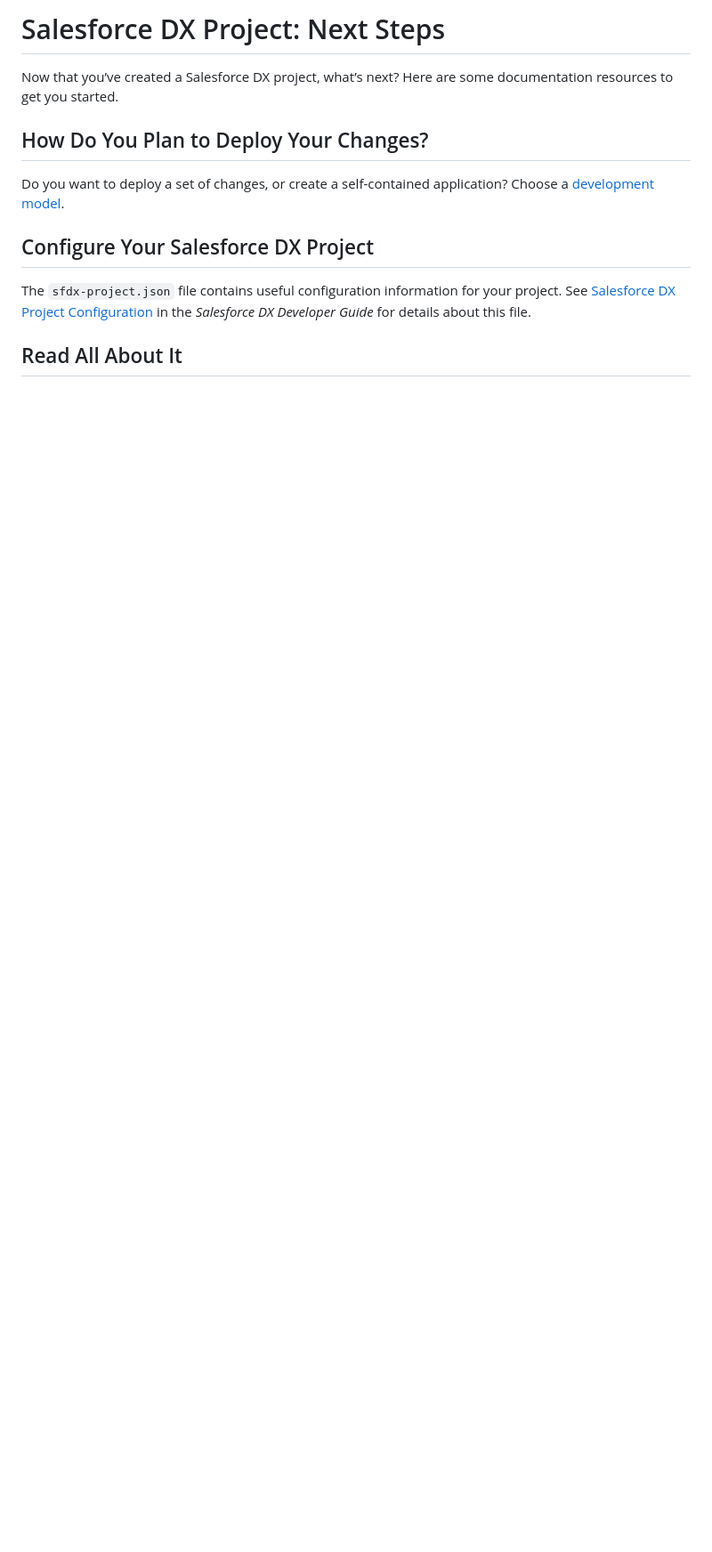
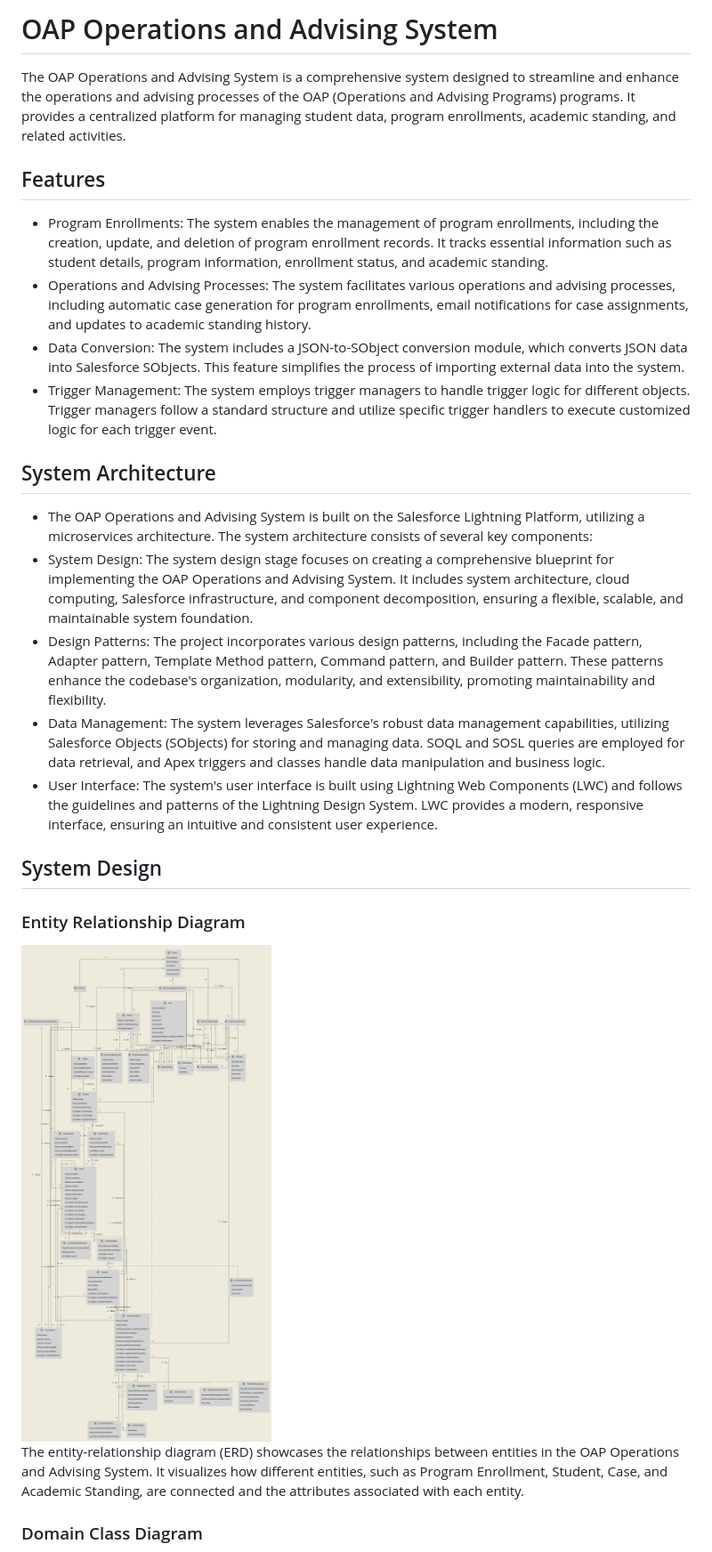
Before and after one commit to MDM1975/oap-operations-advising-system, a Markdown page: README.md, the part around the change printed below. Shown: that part at 89% size. Drawn GitHub-style; pictures changed too: docs/domain-class-diagram-with-attr.png (added); blank space fills up the shorter version.

```diff
--- a/README.md
+++ b/README.md
@@ -1,14 +1,25 @@
-# Salesforce DX Project: Next Steps
+# OAP Operations and Advising System
+The OAP Operations and Advising System is a comprehensive system designed to streamline and enhance the operations and advising processes of the OAP (Operations and Advising Programs) programs. It provides a centralized platform for managing student data, program enrollments, academic standing, and related activities.
 
-Now that you’ve created a Salesforce DX project, what’s next? Here are some documentation resources to get you started.
+## Features
+* Program Enrollments: The system enables the management of program enrollments, including the creation, update, and deletion of program enrollment records. It tracks essential information such as student details, program information, enrollment status, and academic standing.
+* Operations and Advising Processes: The system facilitates various operations and advising processes, including automatic case generation for program enrollments, email notifications for case assignments, and updates to academic standing history.
+* Data Conversion: The system includes a JSON-to-SObject conversion module, which converts JSON data into Salesforce SObjects. This feature simplifies the process of importing external data into the system.
+* Trigger Management: The system employs trigger managers to handle trigger logic for different objects. Trigger managers follow a standard structure and utilize specific trigger handlers to execute customized logic for each trigger event.
 
-## How Do You Plan to Deploy Your Changes?
+## System Architecture
+* The OAP Operations and Advising System is built on the Salesforce Lightning Platform, utilizing a microservices architecture. The system architecture consists of several key components:
+* System Design: The system design stage focuses on creating a comprehensive blueprint for implementing the OAP Operations and Advising System. It includes system architecture, cloud computing, Salesforce infrastructure, and component decomposition, ensuring a flexible, scalable, and maintainable system foundation.
+* Design Patterns: The project incorporates various design patterns, including the Facade pattern, Adapter pattern, Template Method pattern, Command pattern, and Builder pattern. These patterns enhance the codebase's organization, modularity, and extensibility, promoting maintainability and flexibility.
+* Data Management: The system leverages Salesforce's robust data management capabilities, utilizing Salesforce Objects (SObjects) for storing and managing data. SOQL and SOSL queries are employed for data retrieval, and Apex triggers and classes handle data manipulation and business logic.
+* User Interface: The system's user interface is built using Lightning Web Components (LWC) and follows the guidelines and patterns of the Lightning Design System. LWC provides a modern, responsive interface, ensuring an intuitive and consistent user experience.
 
-Do you want to deploy a set of changes, or create a self-contained application? Choose a [development model](https://developer.salesforce.com/tools/vscode/en/user-guide/development-models).
+## System Design
+### Entity Relationship Diagram
 
-## Configure Your Salesforce DX Project
+<img src="docs/domain-class-diagram-with-attr.png" alt="Entity Relationship Diagram" />
 
-The `sfdx-project.json` file contains useful configuration information for your project. See [Salesforce DX Project Configuration](https://developer.salesforce.com/docs/atlas.en-us.sfdx_dev.meta/sfdx_dev/sfdx_dev_ws_config.htm) in the _Salesforce DX Developer Guide_ for details about this file.
+The entity-relationship diagram (ERD) showcases the relationships between entities in the OAP Operations and Advising System. It visualizes how different entities, such as Program Enrollment, Student, Case, and Academic Standing, are connected and the attributes associated with each entity.
 
-## Read All About It
+### Domain Class Diagram
 
```
Also changed, not shown: other parts of README.md (+15 -4 lines), docs/entity-relationship-diagram-with-attr.png (added), docs/service-diagram.png (added), docs/trigger-diagram.png (added).
